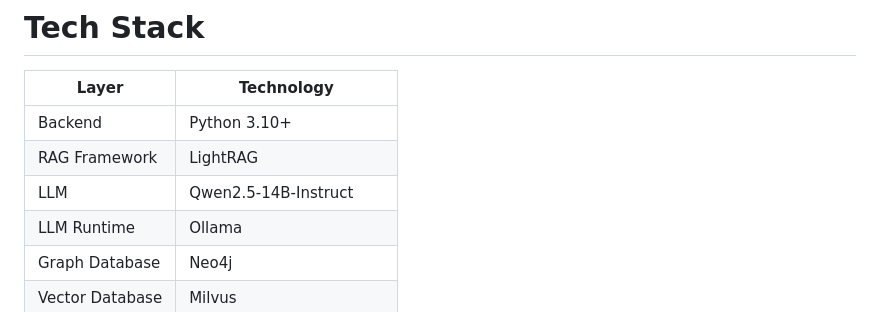
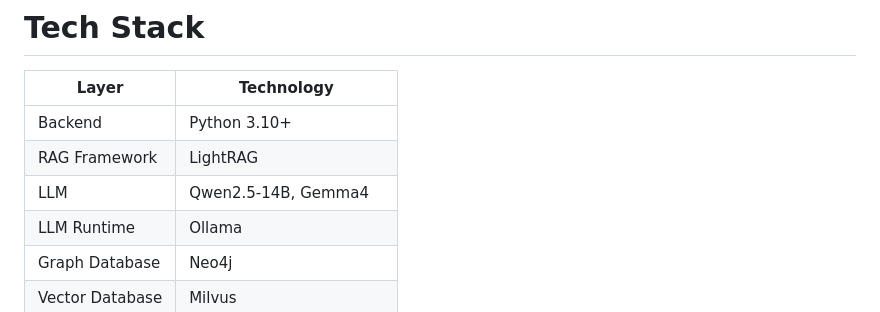
Before and after one commit to p0student0s-create/AI-text-generator, a Markdown page: README.md, the part around the change. Drawn GitHub-style.

```diff
--- a/README.md
+++ b/README.md
@@ -44,7 +44,7 @@
 | ---------------- | ----------------------- |
 | Backend          | Python 3.10+            |
 | RAG Framework    | LightRAG                |
-| LLM              | Qwen2.5-14B-Instruct    |
+| LLM              | Qwen2.5-14B, Gemma4     |
 | LLM Runtime      | Ollama                  |
 | Graph Database   | Neo4j                   |
 | Vector Database  | Milvus                  |
```
